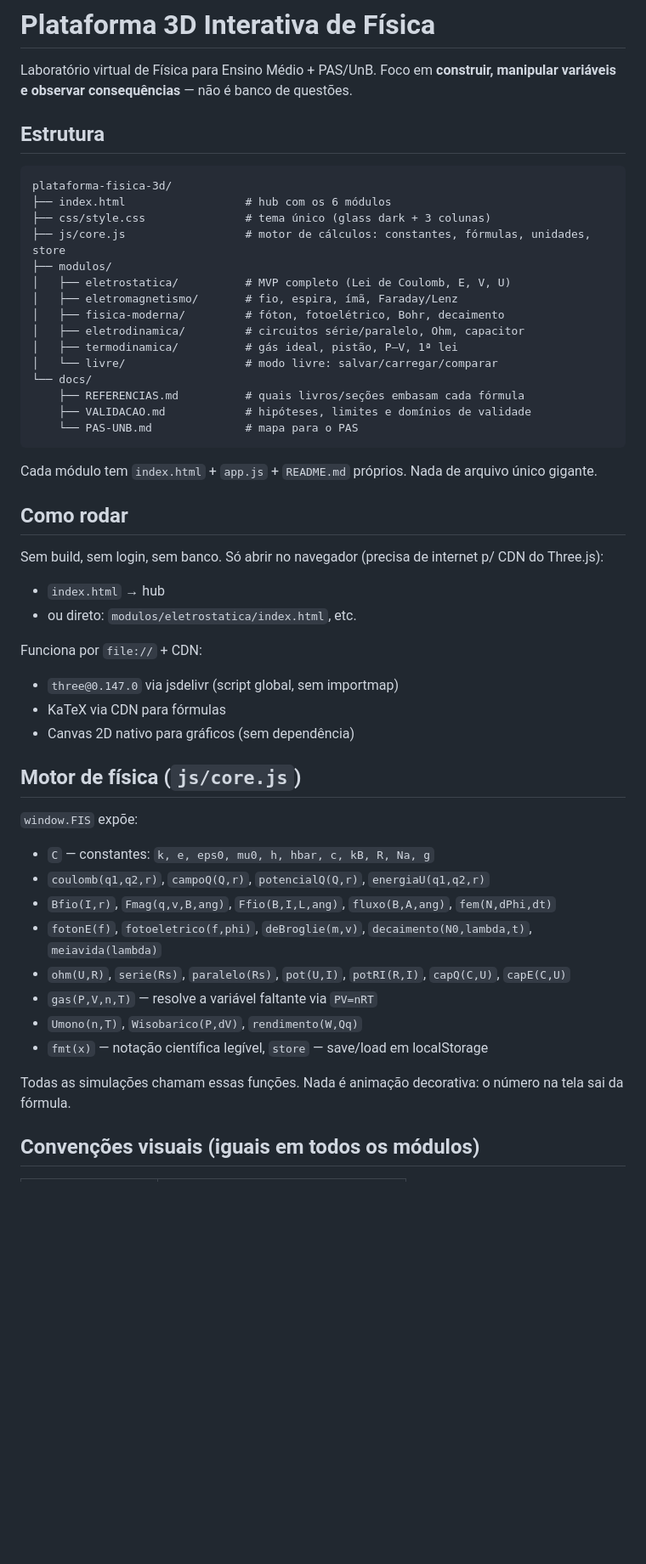
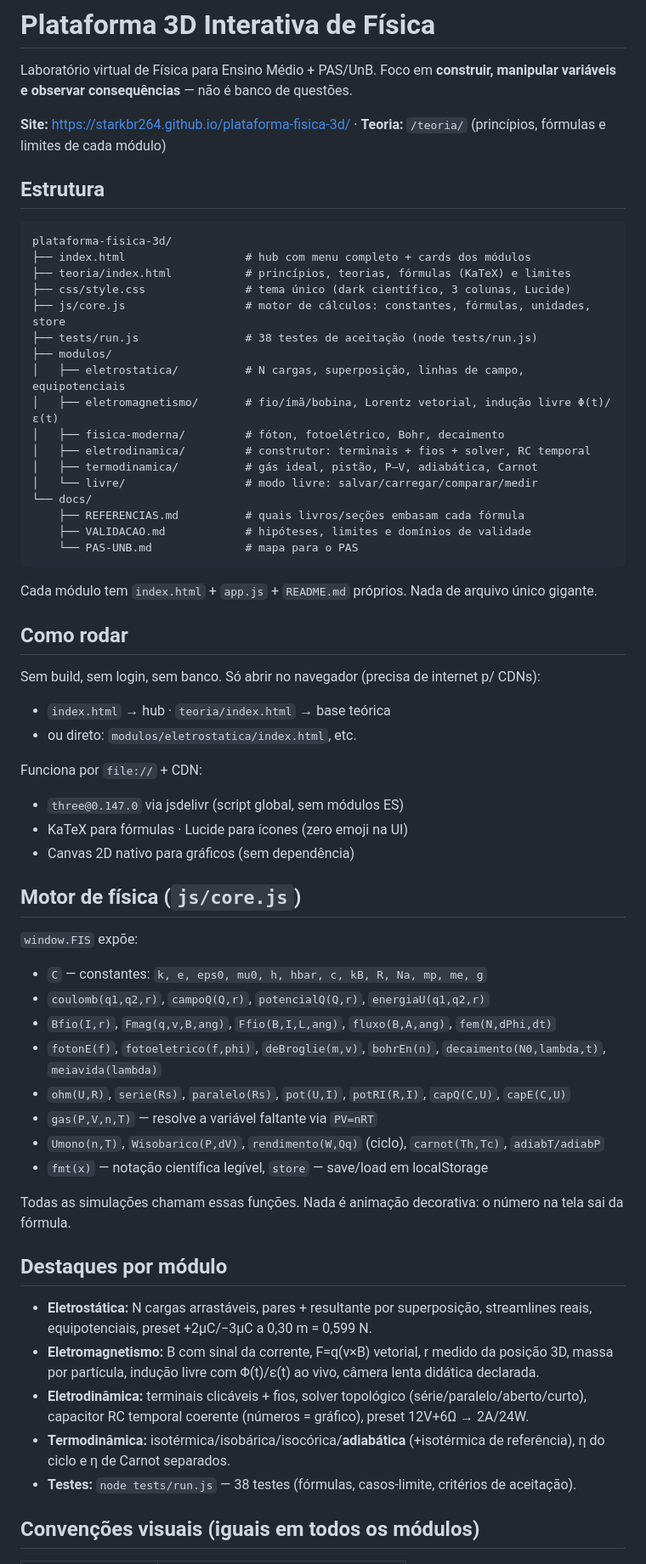
Before and after one commit to Starkbr264/plataforma-fisica-3d, a Markdown page: README.md, the part around one of its changes. Shown at 85% size. Drawn GitHub-style; blank space fills up the shorter version.

Commit message:
README atualizado: teoria, construtor, 38 testes, estrutura atual

````diff
--- a/README.md
+++ b/README.md
@@ -1,21 +1,25 @@
 # Plataforma 3D Interativa de Física
 
 Laboratório virtual de Física para Ensino Médio + PAS/UnB. Foco em **construir, manipular variáveis e observar consequências** — não é banco de questões.
+
+**Site:** https://starkbr264.github.io/plataforma-fisica-3d/ · **Teoria:** `/teoria/` (princípios, fórmulas e limites de cada módulo)
 
 ## Estrutura
 
 ```
 plataforma-fisica-3d/
-├── index.html                  # hub com os 6 módulos
-├── css/style.css               # tema único (glass dark + 3 colunas)
+├── index.html                  # hub com menu completo + cards dos módulos
+├── teoria/index.html           # princípios, teorias, fórmulas (KaTeX) e limites
+├── css/style.css               # tema único (dark científico, 3 colunas, Lucide)
 ├── js/core.js                  # motor de cálculos: constantes, fórmulas, unidades, store
+├── tests/run.js                # 38 testes de aceitação (node tests/run.js)
 ├── modulos/
-│   ├── eletrostatica/          # MVP completo (Lei de Coulomb, E, V, U)
-│   ├── eletromagnetismo/       # fio, espira, ímã, Faraday/Lenz
+│   ├── eletrostatica/          # N cargas, superposição, linhas de campo, equipotenciais
+│   ├── eletromagnetismo/       # fio/ímã/bobina, Lorentz vetorial, indução livre Φ(t)/ε(t)
 │   ├── fisica-moderna/         # fóton, fotoelétrico, Bohr, decaimento
-│   ├── eletrodinamica/         # circuitos série/paralelo, Ohm, capacitor
-│   ├── termodinamica/          # gás ideal, pistão, P–V, 1ª lei
-│   └── livre/                  # modo livre: salvar/carregar/comparar
+│   ├── eletrodinamica/         # construtor: terminais + fios + solver, RC temporal
+│   ├── termodinamica/          # gás ideal, pistão, P–V, adiabática, Carnot
+│   └── livre/                  # modo livre: salvar/carregar/comparar/medir
 └── docs/
     ├── REFERENCIAS.md          # quais livros/seções embasam cada fórmula
     ├── VALIDACAO.md            # hipóteses, limites e domínios de validade
@@ -26,30 +30,38 @@ Cada módulo tem `index.html` + `app.js` + `README.md` próprios. Nada de arquiv
 
 ## Como rodar
 
-Sem build, sem login, sem banco. Só abrir no navegador (precisa de internet p/ CDN do Three.js):
+Sem build, sem login, sem banco. Só abrir no navegador (precisa de internet p/ CDNs):
 
-- `index.html` → hub
+- `index.html` → hub · `teoria/index.html` → base teórica
 - ou direto: `modulos/eletrostatica/index.html`, etc.
 
 Funciona por `file://` + CDN:
-- `three@0.147.0` via jsdelivr (script global, sem importmap)
-- KaTeX via CDN para fórmulas
+- `three@0.147.0` via jsdelivr (script global, sem módulos ES)
+- KaTeX para fórmulas · Lucide para ícones (zero emoji na UI)
 - Canvas 2D nativo para gráficos (sem dependência)
 
 ## Motor de física (`js/core.js`)
 
 `window.FIS` expõe:
 
-- `C` — constantes: `k, e, eps0, mu0, h, hbar, c, kB, R, Na, g`
+- `C` — constantes: `k, e, eps0, mu0, h, hbar, c, kB, R, Na, mp, me, g`
 - `coulomb(q1,q2,r)`, `campoQ(Q,r)`, `potencialQ(Q,r)`, `energiaU(q1,q2,r)`
 - `Bfio(I,r)`, `Fmag(q,v,B,ang)`, `Ffio(B,I,L,ang)`, `fluxo(B,A,ang)`, `fem(N,dPhi,dt)`
-- `fotonE(f)`, `fotoeletrico(f,phi)`, `deBroglie(m,v)`, `decaimento(N0,lambda,t)`, `meiavida(lambda)`
+- `fotonE(f)`, `fotoeletrico(f,phi)`, `deBroglie(m,v)`, `bohrEn(n)`, `decaimento(N0,lambda,t)`, `meiavida(lambda)`
 - `ohm(U,R)`, `serie(Rs)`, `paralelo(Rs)`, `pot(U,I)`, `potRI(R,I)`, `capQ(C,U)`, `capE(C,U)`
 - `gas(P,V,n,T)` — resolve a variável faltante via `PV=nRT`
-- `Umono(n,T)`, `Wisobarico(P,dV)`, `rendimento(W,Qq)`
+- `Umono(n,T)`, `Wisobarico(P,dV)`, `rendimento(W,Qq)` (ciclo), `carnot(Th,Tc)`, `adiabT/adiabP`
 - `fmt(x)` — notação científica legível, `store` — save/load em localStorage
 
 Todas as simulações chamam essas funções. Nada é animação decorativa: o número na tela sai da fórmula.
+
+## Destaques por módulo
+
+- **Eletrostática:** N cargas arrastáveis, pares + resultante por superposição, streamlines reais, equipotenciais, preset +2µC/−3µC a 0,30 m = 0,599 N.
+- **Eletromagnetismo:** B com sinal da corrente, F=q(v×B) vetorial, r medido da posição 3D, massa por partícula, indução livre com Φ(t)/ε(t) ao vivo, câmera lenta didática declarada.
+- **Eletrodinâmica:** terminais clicáveis + fios, solver topológico (série/paralelo/aberto/curto), capacitor RC temporal coerente (números = gráfico), preset 12V+6Ω → 2A/24W.
+- **Termodinâmica:** isotérmica/isobárica/isocórica/**adiabática** (+isotérmica de referência), η do ciclo e η de Carnot separados.
+- **Testes:** `node tests/run.js` — 38 testes (fórmulas, casos-limite, critérios de aceitação).
 
 ## Convenções visuais (iguais em todos os módulos)
 
````
Also changed, not shown: other parts of README.md (+2 -12 lines).
